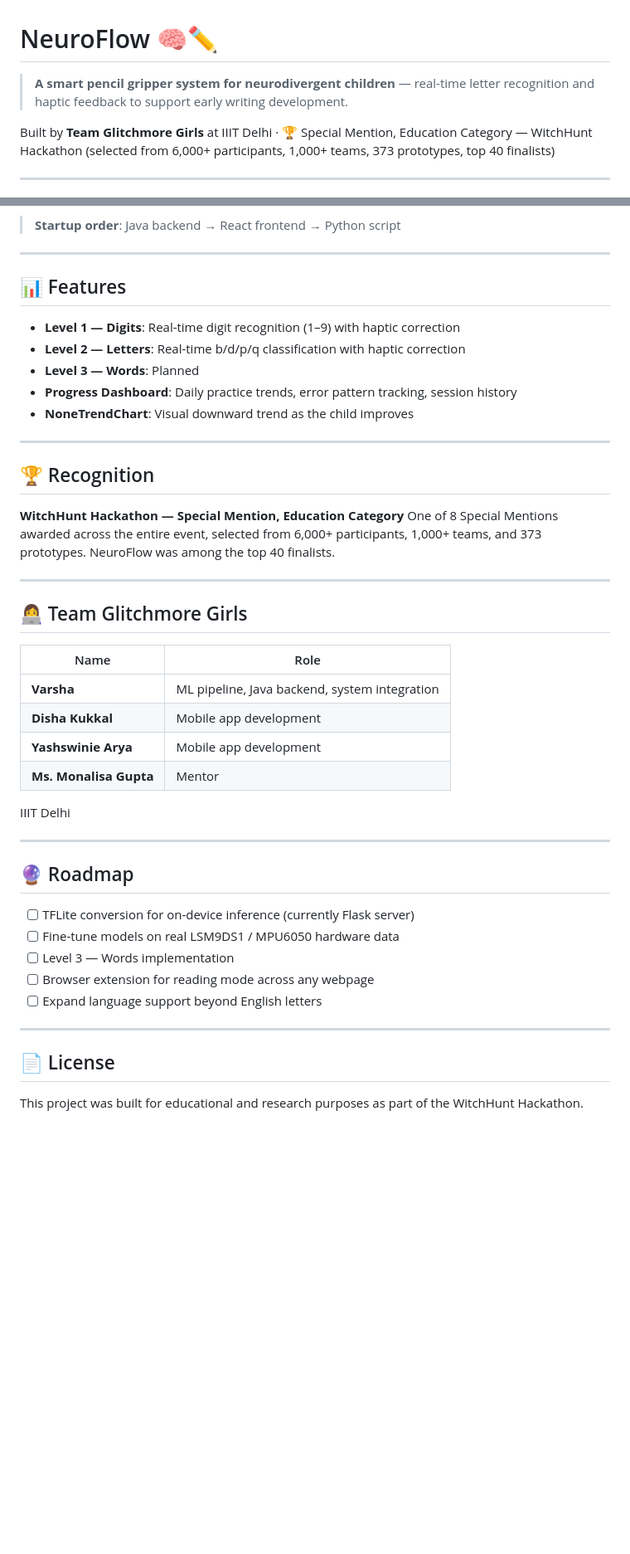
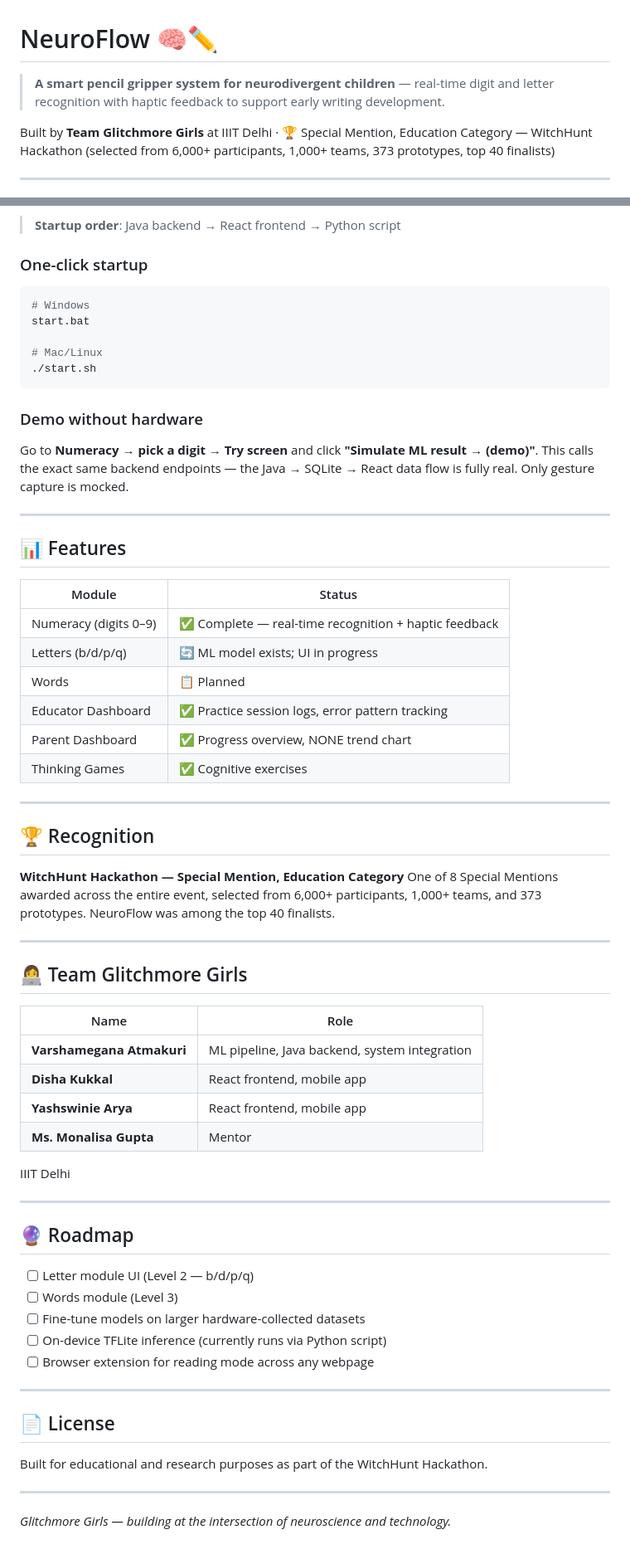
Before and after one commit to varsha-lab2028/NeuroFlow, a Markdown page: README.md, 2 parts joined by grey strips. Shown at 83% size. Drawn GitHub-style; blank space fills up the shorter version.

````diff
--- a/README.md
+++ b/README.md
@@ -1,6 +1,6 @@
 # NeuroFlow 🧠✏️
 
-> **A smart pencil gripper system for neurodivergent children** — real-time letter recognition and haptic feedback to support early writing development.
+> **A smart pencil gripper system for neurodivergent children** — real-time digit and letter recognition with haptic feedback to support early writing development.
 
 Built by **Team Glitchmore Girls** at IIIT Delhi · 🏆 Special Mention, Education Category — WitchHunt Hackathon (selected from 6,000+ participants, 1,000+ teams, 373 prototypes, top 40 finalists)
 
@@ -166,15 +181,30 @@ Start this **after** the Java backend and React frontend are running.
 
 > **Startup order**: Java backend → React frontend → Python script
+
+### One-click startup
+```bash
+# Windows
+start.bat
+
+# Mac/Linux
+./start.sh
+```
+
+### Demo without hardware
+Go to **Numeracy → pick a digit → Try screen** and click **"Simulate ML result → (demo)"**. This calls the exact same backend endpoints — the Java → SQLite → React data flow is fully real. Only gesture capture is mocked.
 
 ---
 
 ## 📊 Features
 
-- **Level 1 — Digits**: Real-time digit recognition (1–9) with haptic correction
-- **Level 2 — Letters**: Real-time b/d/p/q classification with haptic correction
-- **Level 3 — Words**: Planned
-- **Progress Dashboard**: Daily practice trends, error pattern tracking, session history
-- **NoneTrendChart**: Visual downward trend as the child improves
+| Module | Status |
+|---|---|
+| Numeracy (digits 0–9) | ✅ Complete — real-time recognition + haptic feedback |
+| Letters (b/d/p/q) | 🔄 ML model exists; UI in progress |
+| Words | 📋 Planned |
+| Educator Dashboard | ✅ Practice session logs, error pattern tracking |
+| Parent Dashboard | ✅ Progress overview, NONE trend chart |
+| Thinking Games | ✅ Cognitive exercises |
 
 ---
 
@@ -189,9 +219,9 @@ One of 8 Special Mentions awarded across the entire event, selected from 6,000+
 
 | Name | Role |
 |---|---|
-| **Varsha** | ML pipeline, Java backend, system integration |
-| **Disha Kukkal** | Mobile app development |
-| **Yashswinie Arya** | Mobile app development |
+| **Varshamegana Atmakuri** | ML pipeline, Java backend, system integration |
+| **Disha Kukkal** | React frontend, mobile app |
+| **Yashswinie Arya** | React frontend, mobile app |
 | **Ms. Monalisa Gupta** | Mentor |
 
 IIIT Delhi
@@ -200,14 +230,18 @@ IIIT Delhi
 
 ## 🔮 Roadmap
 
-- [ ] TFLite conversion for on-device inference (currently Flask server)
-- [ ] Fine-tune models on real LSM9DS1 / MPU6050 hardware data
-- [ ] Level 3 — Words implementation
+- [ ] Letter module UI (Level 2 — b/d/p/q)
+- [ ] Words module (Level 3)
+- [ ] Fine-tune models on larger hardware-collected datasets
+- [ ] On-device TFLite inference (currently runs via Python script)
 - [ ] Browser extension for reading mode across any webpage
-- [ ] Expand language support beyond English letters
 
 ---
 
 ## 📄 License
 
-This project was built for educational and research purposes as part of the WitchHunt Hackathon.
+Built for educational and research purposes as part of the WitchHunt Hackathon.
+
+---
+
+*Glitchmore Girls — building at the intersection of neuroscience and technology.*
````
Also changed, not shown: other parts of README.md (+79 -64 lines).
